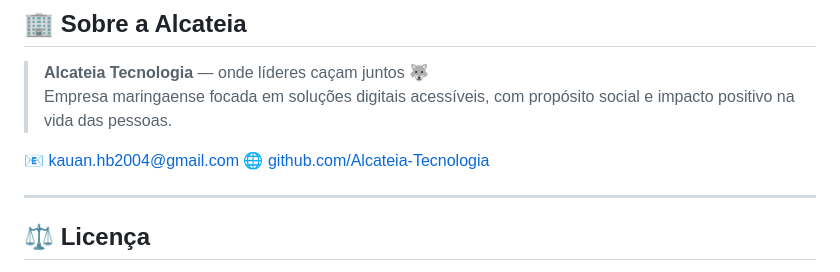
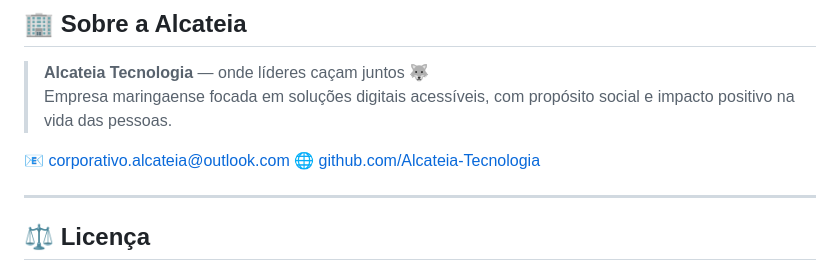
Before and after one commit to Alcateia-Tecnologia/sos-maringa, a Markdown page: README.md, the part around the change. GitHub-like rendering.

Commit message:
Change contact email to corporate address
Updated contact email in README file.

```diff
--- a/README.md
+++ b/README.md
@@ -94,7 +94,7 @@ Abra o QR Code no app **Expo Go** (Android ou iOS) e teste localmente.
 > **Alcateia Tecnologia** — onde líderes caçam juntos 🐺
 > Empresa maringaense focada em soluções digitais acessíveis, com propósito social e impacto positivo na vida das pessoas.
 
-📧 kauan.hb2004@gmail.com
+📧 corporativo.alcateia@outlook.com
 🌐 [github.com/Alcateia-Tecnologia](https://github.com/Alcateia-Tecnologia)
 
 ---
```
